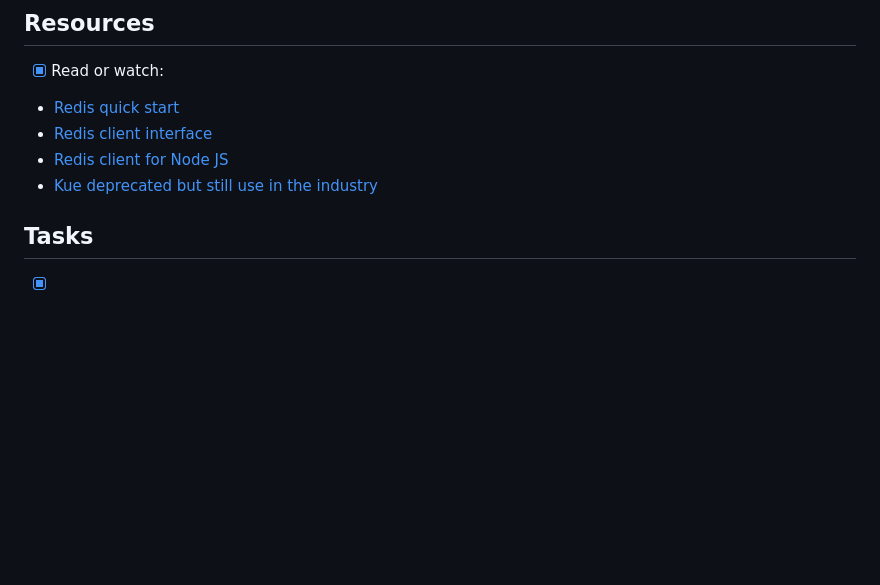
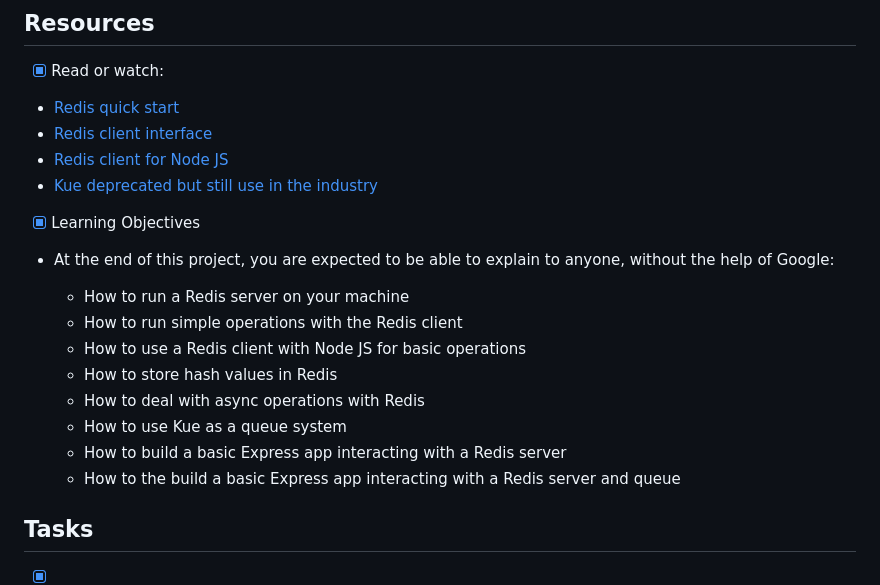
Before and after one commit to kelvin-thegreat/alx-backend, a Markdown page: 0x03-queuing_system_in_js/README.md, the part around the change. Rendered like a GitHub page; blank space fills up the shorter version.

```diff
--- a/0x03-queuing_system_in_js/README.md
+++ b/0x03-queuing_system_in_js/README.md
@@ -11,6 +11,18 @@ Project for Creating queueing system in JavaScript.
 + [Redis client for Node JS](https://github.com/redis/node-redis)
 + [Kue deprecated but still use in the industry](https://github.com/Automattic/kue)
 
++ [x] Learning Objectives
+
++ At the end of this project, you are expected to be able to explain to anyone, without the help of Google:
+
+  + How to run a Redis server on your machine
+  + How to run simple operations with the Redis client
+  + How to use a Redis client with Node JS for basic operations
+  + How to store hash values in Redis
+  + How to deal with async operations with Redis
+  + How to use Kue as a queue system
+  + How to build a basic Express app interacting with a Redis server
+  + How to the build a basic Express app interacting with a Redis server and queue
 
 ## Tasks
 
```
